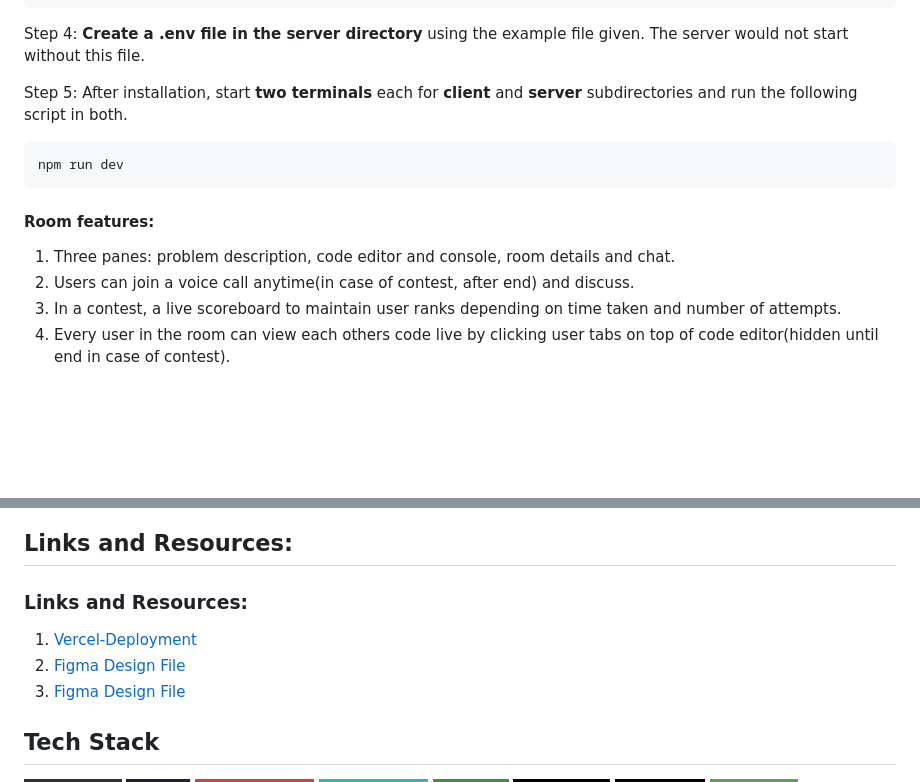
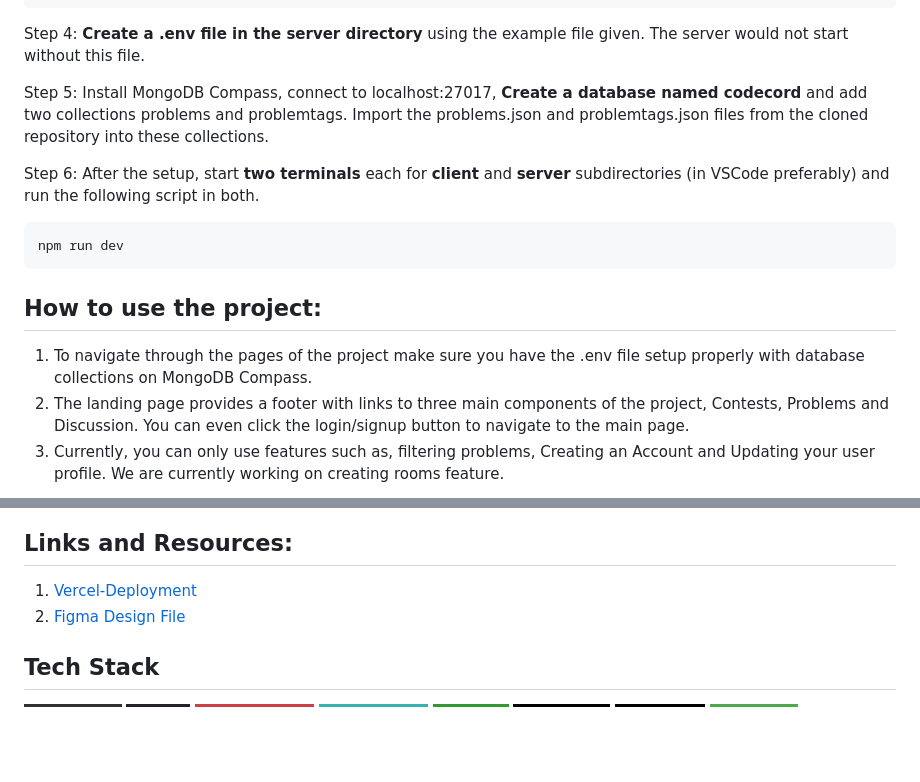
Before and after one commit to adityayadav71/CodeCord, a Markdown page: README.md, 2 parts joined by grey strips. Drawn GitHub-style; badges without logos; blank space fills up the shorter version.

```diff
--- a/README.md
+++ b/README.md
@@ -25,14 +25,15 @@ Step 3: In the **root** directory run the following **script**:
 
 Step 4: **Create a .env file in the server directory** using the example file given. The server would not start without this file.
 
-Step 5: After installation, start **two terminals** each for **client** and **server** subdirectories and run the following script in both.
+Step 5: Install MongoDB Compass, connect to localhost:27017, **Create a database named codecord** and add two collections problems and problemtags. Import the problems.json and problemtags.json files from the cloned repository into these collections.
+
+Step 6: After the setup, start **two terminals** each for **client** and **server** subdirectories (in VSCode preferably) and run the following script in both.
 
     npm run dev
 
-#### Room features:
+## How to use the project:
 
-1. Three panes: problem description, code editor and console, room details and chat.
-2. Users can join a voice call anytime(in case of contest, after end) and discuss.
-3. In a contest, a live scoreboard to maintain user ranks depending on time taken and number of attempts.
-4. Every user in the room can view each others code live by clicking user tabs on top of code editor(hidden until end in case of contest).
+1. To navigate through the pages of the project make sure you have the .env file setup properly with database collections on MongoDB Compass.
+2. The landing page provides a footer with links to three main components of the project, Contests, Problems and Discussion. You can even click the login/signup button to navigate to the main page.
+3. Currently, you can only use features such as, filtering problems, Creating an Account and Updating your user profile. We are currently working on creating rooms feature.
 
@@ -40,10 +46,7 @@ Step 5: After installation, start **two terminals** each for **client** and **se
 
 ## Links and Resources:
 
-### Links and Resources:
-
-1. [Vercel-Deployment](https://www.codeack.tk/)
-2. [Figma Design File](https://www.figma.com/file/8DlxMlZ3GNMAJzfSPmyvxi/CodeCord---Design-File?t=qgqGK3Qh1nPGnsIY-1)
+1. [Vercel-Deployment](https://www.codecord.vercel.app/)
 2. [Figma Design File](https://www.figma.com/file/8DlxMlZ3GNMAJzfSPmyvxi/CodeCord---Design-File?t=qgqGK3Qh1nPGnsIY-1)
 
 ## Tech Stack
```
Also changed, not shown: other parts of README.md (+8 -3 lines), contests.jpg (added), problems.jpg (added), profile.jpg (added), 2 other files.
